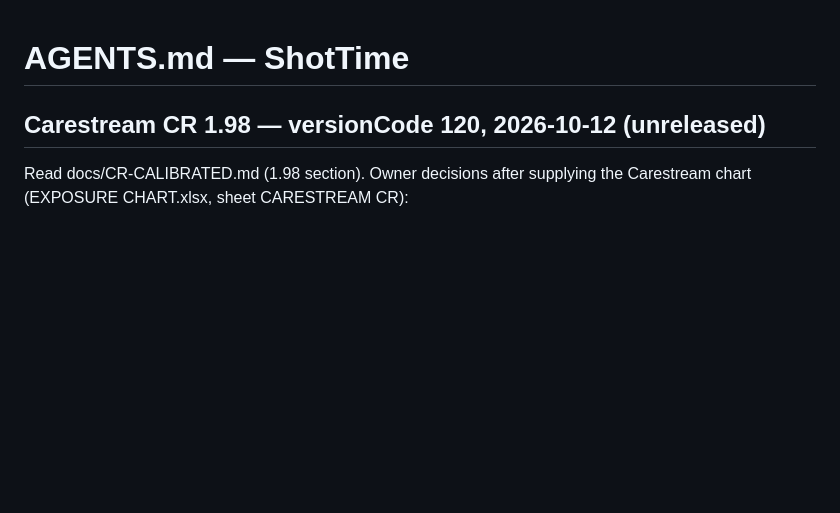
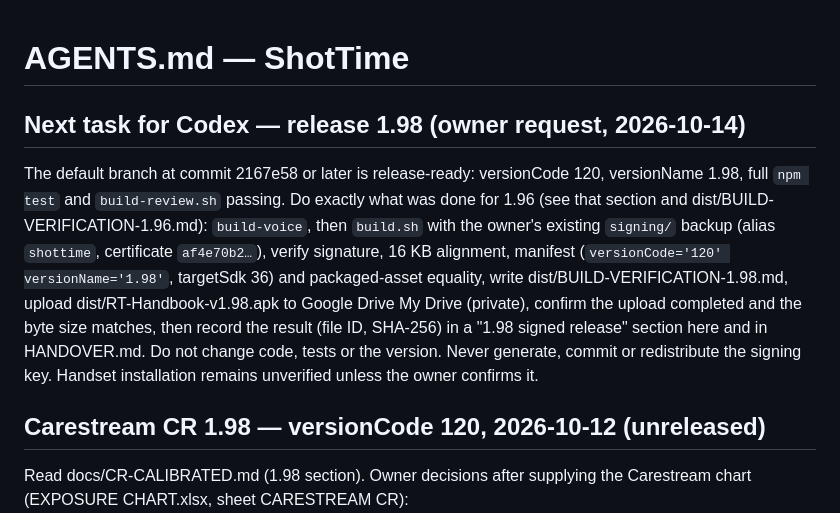
Before and after one commit to blacklabndt/ShotTime, a Markdown page: AGENTS.md, the part around the change. Rendered like a GitHub page; blank space fills up the shorter version.

Commit message:
AGENTS: next task for Codex, build and upload 1.98
Co-Authored-By: Claude Fable 5.1 <noreply@anthropic.com>
Claude-Session: https://claude.ai/code/session_01NFXiF7LNf9uXiTYxoBny18

```diff
--- a/AGENTS.md
+++ b/AGENTS.md
@@ -1,4 +1,8 @@
 # AGENTS.md — ShotTime
+
+## Next task for Codex — release 1.98 (owner request, 2026-10-14)
+
+The default branch at commit 2167e58 or later is release-ready: versionCode 120, versionName 1.98, full `npm test` and `build-review.sh` passing. Do exactly what was done for 1.96 (see that section and dist/BUILD-VERIFICATION-1.96.md): `build-voice`, then `build.sh` with the owner's existing `signing/` backup (alias `shottime`, certificate `af4e70b2…`), verify signature, 16 KB alignment, manifest (`versionCode='120' versionName='1.98'`, targetSdk 36) and packaged-asset equality, write dist/BUILD-VERIFICATION-1.98.md, upload dist/RT-Handbook-v1.98.apk to Google Drive My Drive (private), confirm the upload completed and the byte size matches, then record the result (file ID, SHA-256) in a "1.98 signed release" section here and in HANDOVER.md. Do not change code, tests or the version. Never generate, commit or redistribute the signing key. Handset installation remains unverified unless the owner confirms it.
 
 ## Carestream CR 1.98 — versionCode 120, 2026-10-12 (unreleased)
 
```
